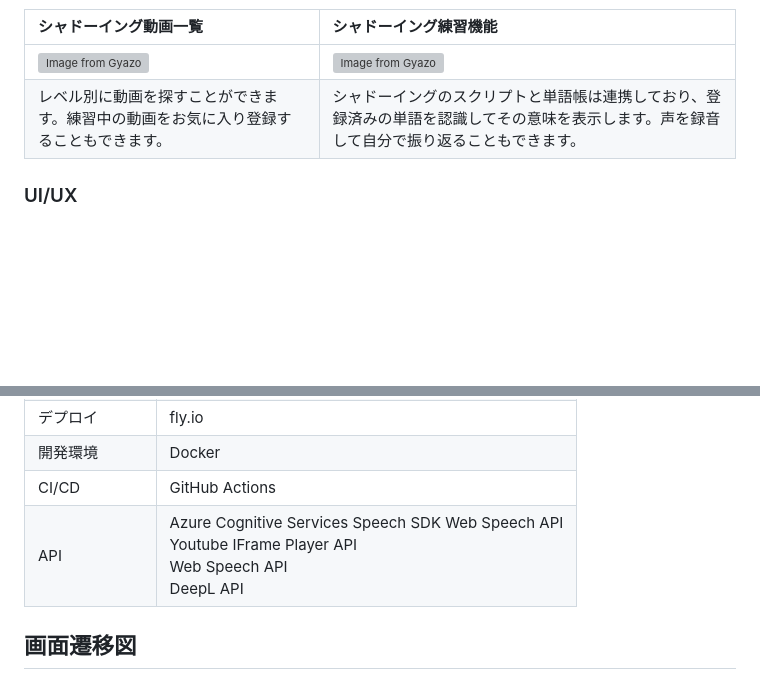
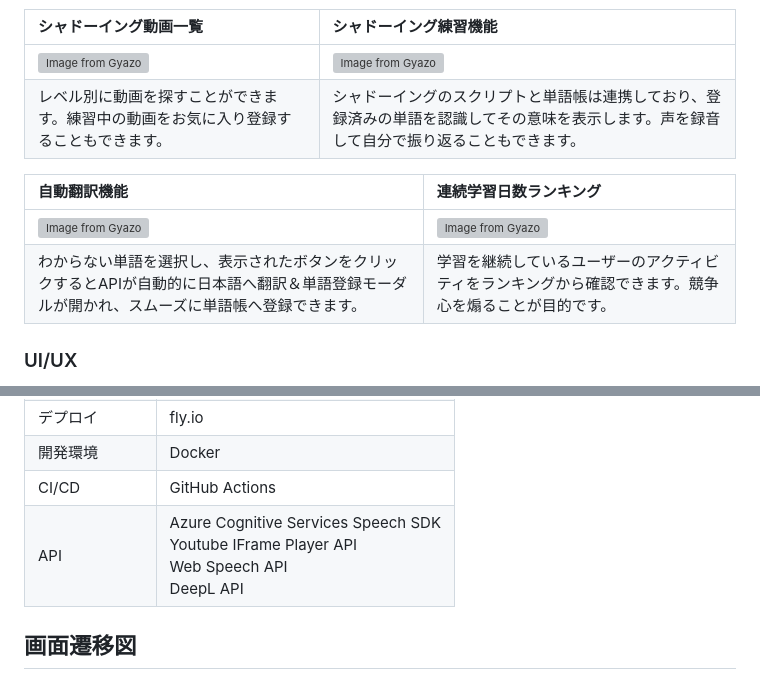
Before and after one commit to erika328/SpeakUp, a Markdown page: README.md, 2 parts joined by grey strips. Rendered like a GitHub page; blank space fills up the shorter version; grey boxes are pictures that could not be loaded.

```diff
--- a/README.md
+++ b/README.md
@@ -66,6 +66,11 @@
 |[![Image from Gyazo](https://i.gyazo.com/cdcb4997f6dec701396fed5fd18daa83.gif)](https://gyazo.com/cdcb4997f6dec701396fed5fd18daa83)|[![Image from Gyazo](https://i.gyazo.com/9abef2127529547cf420df730c74bc37.gif)](https://gyazo.com/9abef2127529547cf420df730c74bc37)|
 |レベル別に動画を探すことができます。練習中の動画をお気に入り登録することもできます。|シャドーイングのスクリプトと単語帳は連携しており、登録済みの単語を認識してその意味を表示します。声を録音して自分で振り返ることもできます。|
 
+|自動翻訳機能|連続学習日数ランキング|
+|:-------------|:-------------|
+|[![Image from Gyazo](https://i.gyazo.com/c48510579d5d4d1a491e41d0dbb7ea95.gif)](https://gyazo.com/c48510579d5d4d1a491e41d0dbb7ea95)|[![Image from Gyazo](https://i.gyazo.com/67020562f66d41c187a72a40e7c431f6.gif)](https://gyazo.com/67020562f66d41c187a72a40e7c431f6)|
+|わからない単語を選択し、表示されたボタンをクリックするとAPIが自動的に日本語へ翻訳＆単語登録モーダルが開かれ、スムーズに単語帳へ登録できます。|学習を継続しているユーザーのアクティビティをランキングから確認できます。競争心を煽ることが目的です。|
+
 ### UI/UX
 英語学習者は状況に合わせてPC、タブレット、スマホ全てを使い分けていることが多いです。
 これら全ての機器で使いやすいUIを意識してナビゲーションバーを切り替えています。
@@ -82,7 +87,7 @@
 |デプロイ|fly.io|
 |開発環境|Docker|
 |CI/CD|GitHub Actions|
-|API|Azure Cognitive Services Speech SDK Web Speech API <br> Youtube IFrame Player API <br> Web Speech API <br> DeepL API|
+|API|Azure Cognitive Services Speech SDK <br> Youtube IFrame Player API <br> Web Speech API <br> DeepL API|
 
 ## 画面遷移図
 https://www.figma.com/design/utOZSCo8QNxPXmBKep3BeQ/SpeakUp-app?t=0oftbWXu2Fkoi5E3-1
```
